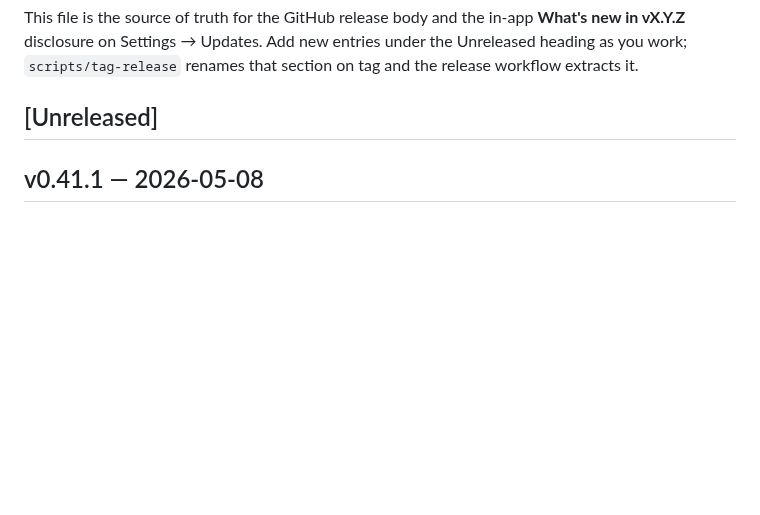
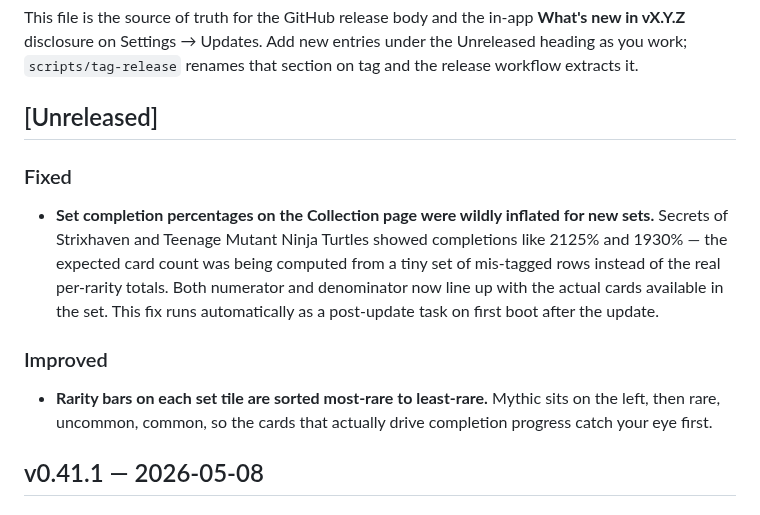
Before and after one commit to ShawnMcCool/scry-2, a Markdown page: CHANGELOG.md, the part around the change. Drawn GitHub-style; blank space fills up the shorter version.

Commit message:
docs: changelog for v0.41.2

```diff
--- a/CHANGELOG.md
+++ b/CHANGELOG.md
@@ -10,6 +10,23 @@ new entries under the Unreleased heading as you work; `scripts/tag-release`
 renames that section on tag and the release workflow extracts it.
 
 ## [Unreleased]
+
+### Fixed
+
+- **Set completion percentages on the Collection page were
+  wildly inflated for new sets.** Secrets of Strixhaven and Teenage
+  Mutant Ninja Turtles showed completions like 2125% and 1930% — the
+  expected card count was being computed from a tiny set of mis-tagged
+  rows instead of the real per-rarity totals. Both numerator and
+  denominator now line up with the actual cards available in the set.
+  This fix runs automatically as a post-update task on first boot
+  after the update.
+
+### Improved
+
+- **Rarity bars on each set tile are sorted most-rare to least-rare.**
+  Mythic sits on the left, then rare, uncommon, common, so the cards
+  that actually drive completion progress catch your eye first.
 
 ## v0.41.1 — 2026-05-08
 
```
